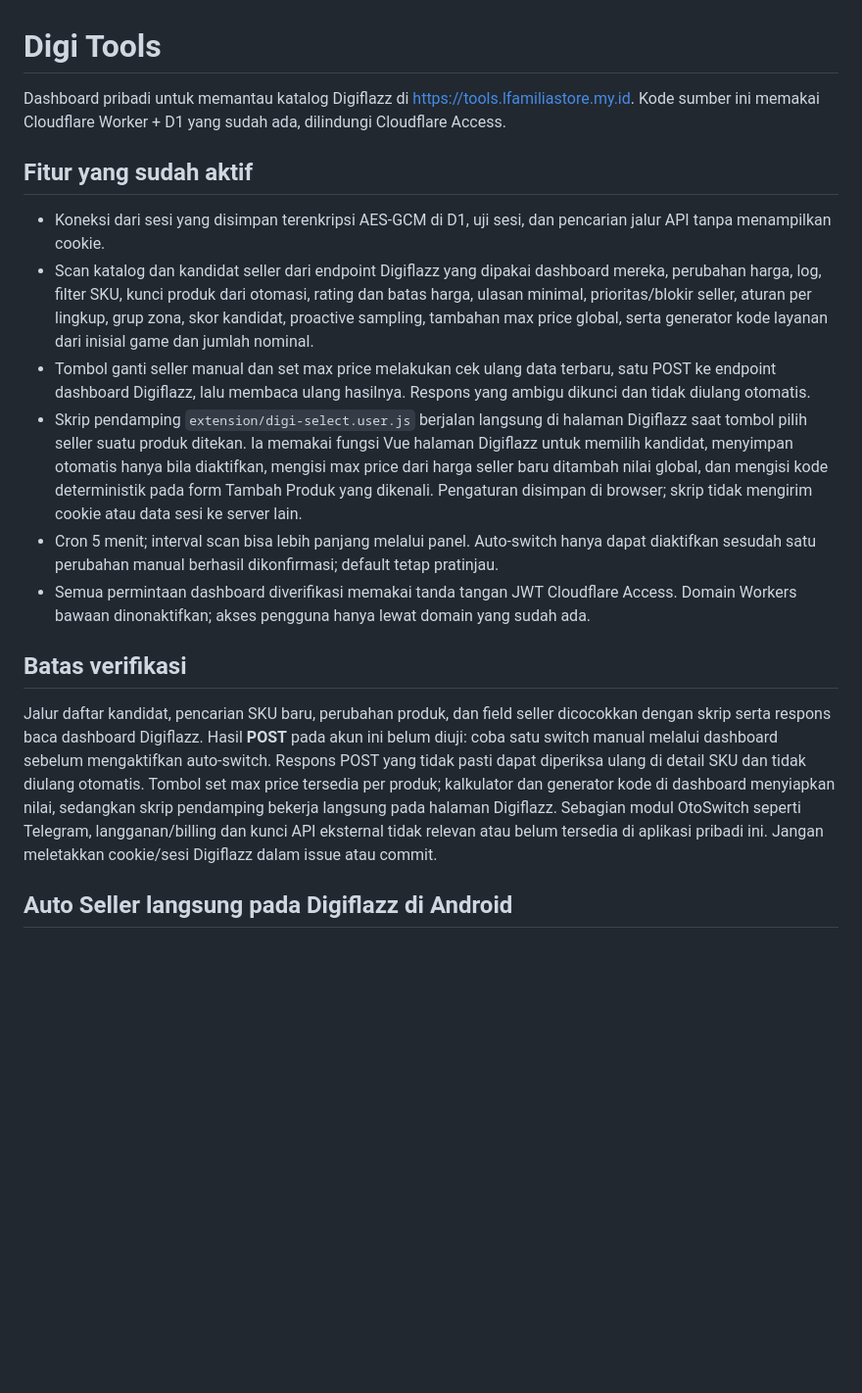
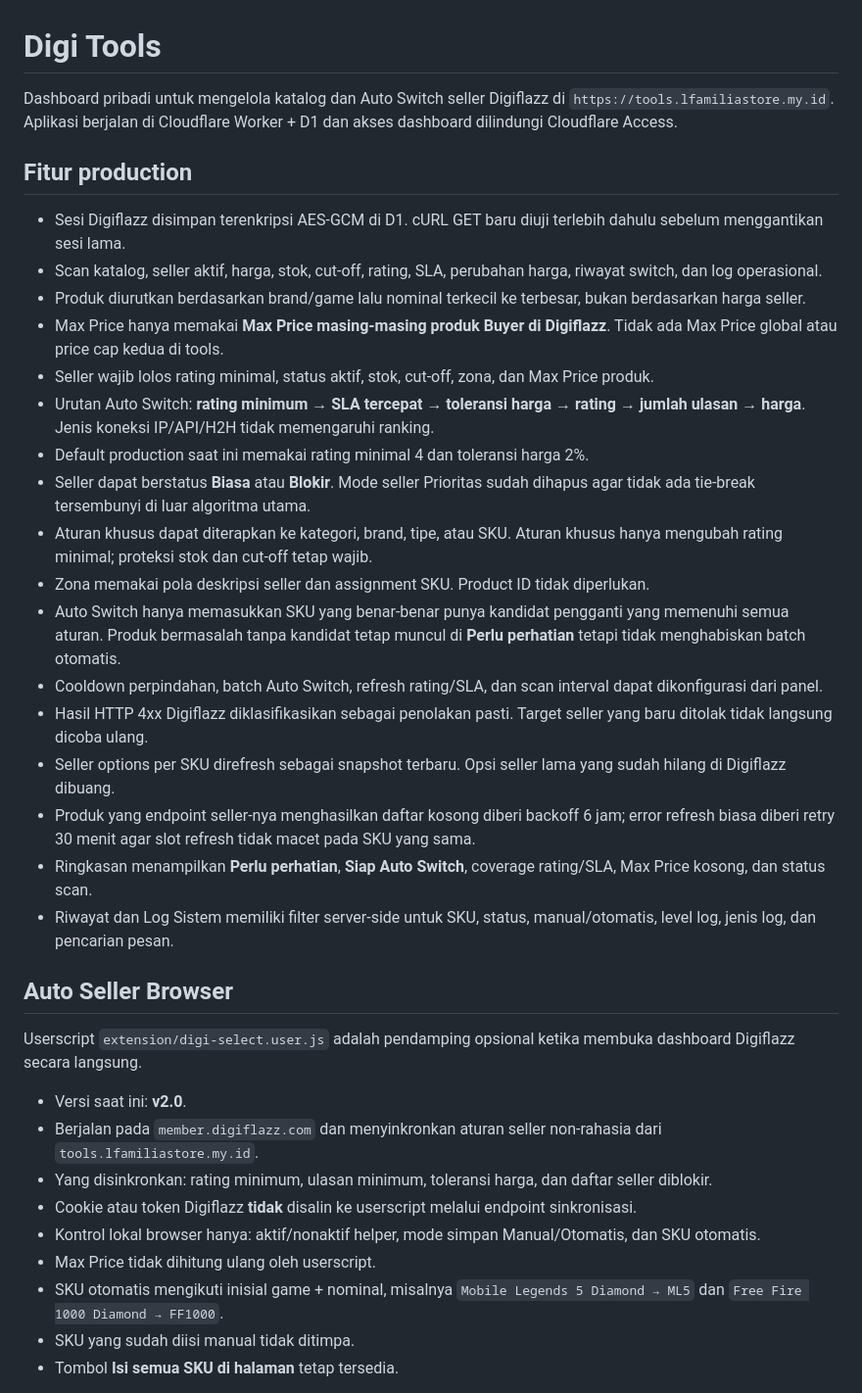
Before and after one commit to muhammadaldy198/digiflazz-tools, a Markdown page: README.md, the part around one of its changes. Shown at 98% size. Drawn GitHub-style; blank space fills up the shorter version.

Commit message:
Update README to match current production behavior

```diff
--- a/README.md
+++ b/README.md
@@ -1,19 +1,38 @@
 # Digi Tools
 
-Dashboard pribadi untuk memantau katalog Digiflazz di https://tools.lfamiliastore.my.id. Kode sumber ini memakai Cloudflare Worker + D1 yang sudah ada, dilindungi Cloudflare Access.
+Dashboard pribadi untuk mengelola katalog dan Auto Switch seller Digiflazz di `https://tools.lfamiliastore.my.id`. Aplikasi berjalan di Cloudflare Worker + D1 dan akses dashboard dilindungi Cloudflare Access.
 
-## Fitur yang sudah aktif
+## Fitur production
 
-- Koneksi dari sesi yang disimpan terenkripsi AES-GCM di D1, uji sesi, dan pencarian jalur API tanpa menampilkan cookie.
-- Scan katalog dan kandidat seller dari endpoint Digiflazz yang dipakai dashboard mereka, perubahan harga, log, filter SKU, kunci produk dari otomasi, rating dan batas harga, ulasan minimal, prioritas/blokir seller, aturan per lingkup, grup zona, skor kandidat, proactive sampling, tambahan max price global, serta generator kode layanan dari inisial game dan jumlah nominal.
-- Tombol ganti seller manual dan set max price melakukan cek ulang data terbaru, satu POST ke endpoint dashboard Digiflazz, lalu membaca ulang hasilnya. Respons yang ambigu dikunci dan tidak diulang otomatis.
-- Skrip pendamping `extension/digi-select.user.js` berjalan langsung di halaman Digiflazz saat tombol pilih seller suatu produk ditekan. Ia memakai fungsi Vue halaman Digiflazz untuk memilih kandidat, menyimpan otomatis hanya bila diaktifkan, mengisi max price dari harga seller baru ditambah nilai global, dan mengisi kode deterministik pada form Tambah Produk yang dikenali. Pengaturan disimpan di browser; skrip tidak mengirim cookie atau data sesi ke server lain.
-- Cron 5 menit; interval scan bisa lebih panjang melalui panel. Auto-switch hanya dapat diaktifkan sesudah satu perubahan manual berhasil dikonfirmasi; default tetap pratinjau.
-- Semua permintaan dashboard diverifikasi memakai tanda tangan JWT Cloudflare Access. Domain Workers bawaan dinonaktifkan; akses pengguna hanya lewat domain yang sudah ada.
+- Sesi Digiflazz disimpan terenkripsi AES-GCM di D1. cURL GET baru diuji terlebih dahulu sebelum menggantikan sesi lama.
+- Scan katalog, seller aktif, harga, stok, cut-off, rating, SLA, perubahan harga, riwayat switch, dan log operasional.
+- Produk diurutkan berdasarkan brand/game lalu nominal terkecil ke terbesar, bukan berdasarkan harga seller.
+- Max Price hanya memakai **Max Price masing-masing produk Buyer di Digiflazz**. Tidak ada Max Price global atau price cap kedua di tools.
+- Seller wajib lolos rating minimal, status aktif, stok, cut-off, zona, dan Max Price produk.
+- Urutan Auto Switch: **rating minimum → SLA tercepat → toleransi harga → rating → jumlah ulasan → harga**. Jenis koneksi IP/API/H2H tidak memengaruhi ranking.
+- Default production saat ini memakai rating minimal 4 dan toleransi harga 2%.
+- Seller dapat berstatus **Biasa** atau **Blokir**. Mode seller Prioritas sudah dihapus agar tidak ada tie-break tersembunyi di luar algoritma utama.
+- Aturan khusus dapat diterapkan ke kategori, brand, tipe, atau SKU. Aturan khusus hanya mengubah rating minimal; proteksi stok dan cut-off tetap wajib.
+- Zona memakai pola deskripsi seller dan assignment SKU. Product ID tidak diperlukan.
+- Auto Switch hanya memasukkan SKU yang benar-benar punya kandidat pengganti yang memenuhi semua aturan. Produk bermasalah tanpa kandidat tetap muncul di **Perlu perhatian** tetapi tidak menghabiskan batch otomatis.
+- Cooldown perpindahan, batch Auto Switch, refresh rating/SLA, dan scan interval dapat dikonfigurasi dari panel.
+- Hasil HTTP 4xx Digiflazz diklasifikasikan sebagai penolakan pasti. Target seller yang baru ditolak tidak langsung dicoba ulang.
+- Seller options per SKU direfresh sebagai snapshot terbaru. Opsi seller lama yang sudah hilang di Digiflazz dibuang.
+- Produk yang endpoint seller-nya menghasilkan daftar kosong diberi backoff 6 jam; error refresh biasa diberi retry 30 menit agar slot refresh tidak macet pada SKU yang sama.
+- Ringkasan menampilkan **Perlu perhatian**, **Siap Auto Switch**, coverage rating/SLA, Max Price kosong, dan status scan.
+- Riwayat dan Log Sistem memiliki filter server-side untuk SKU, status, manual/otomatis, level log, jenis log, dan pencarian pesan.
 
-## Batas verifikasi
+## Auto Seller Browser
 
-Jalur daftar kandidat, pencarian SKU baru, perubahan produk, dan field seller dicocokkan dengan skrip serta respons baca dashboard Digiflazz. Hasil **POST** pada akun ini belum diuji: coba satu switch manual melalui dashboard sebelum mengaktifkan auto-switch. Respons POST yang tidak pasti dapat diperiksa ulang di detail SKU dan tidak diulang otomatis. Tombol set max price tersedia per produk; kalkulator dan generator kode di dashboard menyiapkan nilai, sedangkan skrip pendamping bekerja langsung pada halaman Digiflazz. Sebagian modul OtoSwitch seperti Telegram, langganan/billing dan kunci API eksternal tidak relevan atau belum tersedia di aplikasi pribadi ini. Jangan meletakkan cookie/sesi Digiflazz dalam issue atau commit.
+Userscript `extension/digi-select.user.js` adalah pendamping opsional ketika membuka dashboard Digiflazz secara langsung.
 
-## Auto Seller langsung pada Digiflazz di Android
+- Versi saat ini: **v2.0**.
+- Berjalan pada `member.digiflazz.com` dan menyinkronkan aturan seller non-rahasia dari `tools.lfamiliastore.my.id`.
+- Yang disinkronkan: rating minimum, ulasan minimum, toleransi harga, dan daftar seller diblokir.
+- Cookie atau token Digiflazz **tidak** disalin ke userscript melalui endpoint sinkronisasi.
+- Kontrol lokal browser hanya: aktif/nonaktif helper, mode simpan Manual/Otomatis, dan SKU otomatis.
+- Max Price tidak dihitung ulang oleh userscript.
+- SKU otomatis mengikuti inisial game + nominal, misalnya `Mobile Legends 5 Diamond → ML5` dan `Free Fire 1000 Diamond → FF1000`.
+- SKU yang sudah diisi manual tidak ditimpa.
+- Tombol **Isi semua SKU di halaman** tetap tersedia.
 
```
Also changed, not shown: other parts of README.md (+64 -2 lines).
